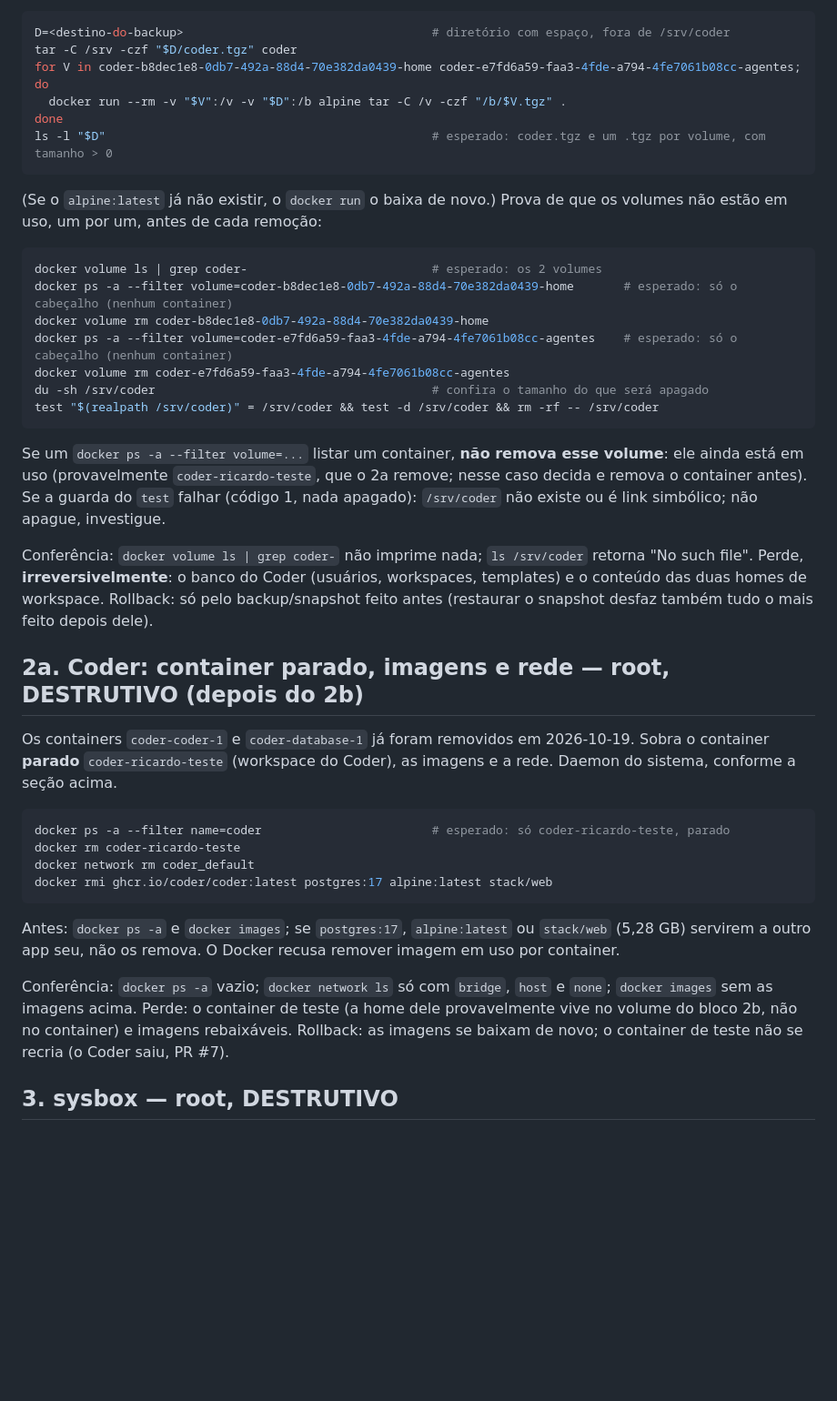
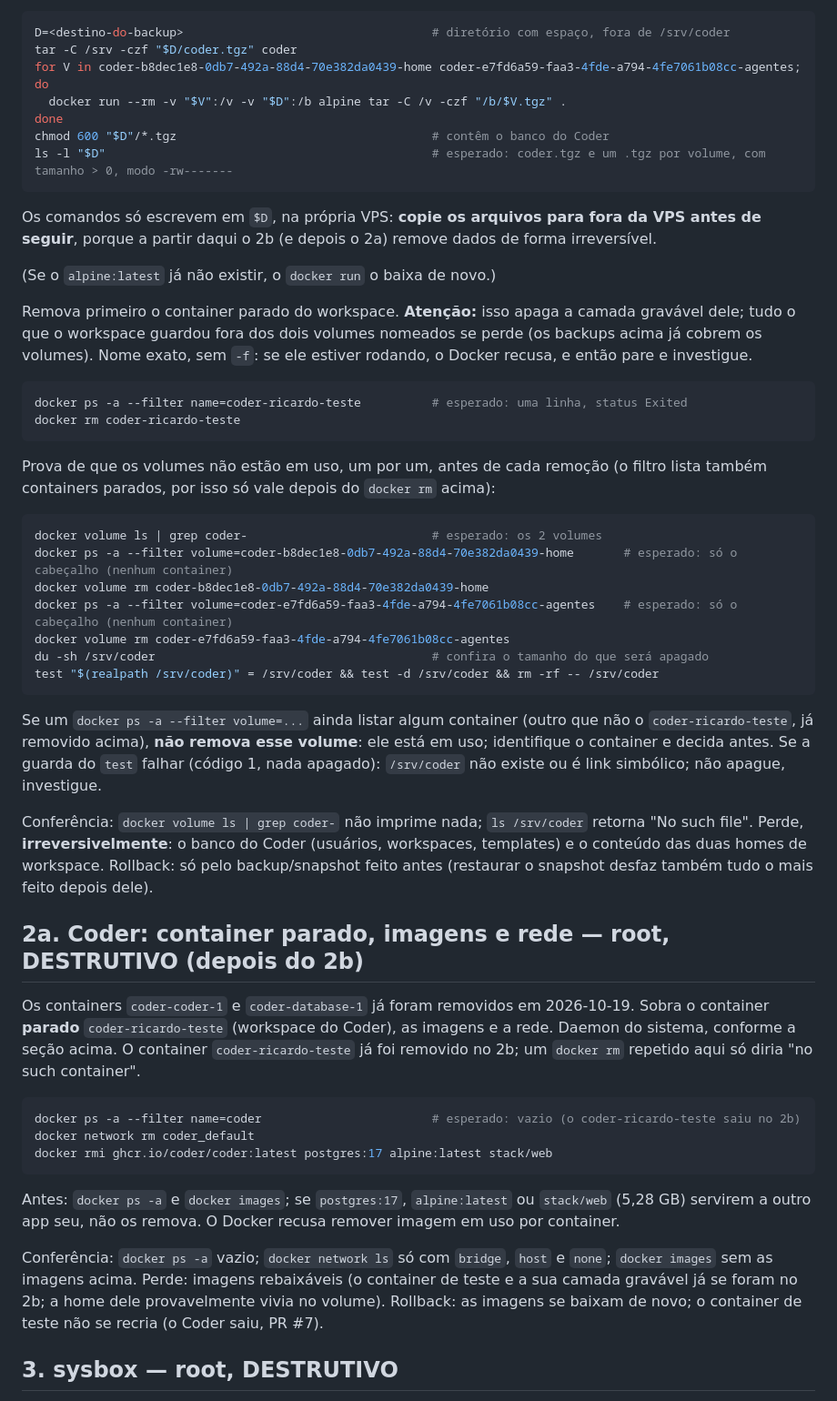
Before and after one commit to resper1965/stack-vps, a Markdown page: docs/runbooks/2026-10-remocoes-vps.md, the part around the change. Shown at 91% size. Rendered like a GitHub page; blank space fills up the shorter version.

Commit message:
docs: runbook remove coder-ricardo-teste antes de provar volume sem uso
Co-Authored-By: Claude Sonnet 5.5 <noreply@anthropic.com>

````diff
--- a/docs/runbooks/2026-10-remocoes-vps.md
+++ b/docs/runbooks/2026-10-remocoes-vps.md
@@ -104,11 +104,26 @@ tar -C /srv -czf "$D/coder.tgz" coder
 for V in coder-b8dec1e8-0db7-492a-88d4-70e382da0439-home coder-e7fd6a59-faa3-4fde-a794-4fe7061b08cc-agentes; do
   docker run --rm -v "$V":/v -v "$D":/b alpine tar -C /v -czf "/b/$V.tgz" .
 done
-ls -l "$D"                                              # esperado: coder.tgz e um .tgz por volume, com tamanho > 0
+chmod 600 "$D"/*.tgz                                    # contêm o banco do Coder
+ls -l "$D"                                              # esperado: coder.tgz e um .tgz por volume, com tamanho > 0, modo -rw-------
 ```
 
-(Se o `alpine:latest` já não existir, o `docker run` o baixa de novo.) Prova de que os volumes não estão em uso, um por
-um, antes de cada remoção:
+Os comandos só escrevem em `$D`, na própria VPS: **copie os arquivos para fora da VPS antes de seguir**, porque a
+partir daqui o 2b (e depois o 2a) remove dados de forma irreversível.
+
+(Se o `alpine:latest` já não existir, o `docker run` o baixa de novo.)
+
+Remova primeiro o container parado do workspace. **Atenção:** isso apaga a camada gravável dele; tudo o que o workspace
+guardou fora dos dois volumes nomeados se perde (os backups acima já cobrem os volumes). Nome exato, sem `-f`: se ele
+estiver rodando, o Docker recusa, e então pare e investigue.
+
+```sh
+docker ps -a --filter name=coder-ricardo-teste          # esperado: uma linha, status Exited
+docker rm coder-ricardo-teste
+```
+
+Prova de que os volumes não estão em uso, um por um, antes de cada remoção (o filtro lista também containers parados,
+por isso só vale depois do `docker rm` acima):
 
 ```sh
 docker volume ls | grep coder-                          # esperado: os 2 volumes
@@ -120,8 +135,8 @@ du -sh /srv/coder                                       # confira o tamanho do q
 test "$(realpath /srv/coder)" = /srv/coder && test -d /srv/coder && rm -rf -- /srv/coder
 ```
 
-Se um `docker ps -a --filter volume=...` listar um container, **não remova esse volume**: ele ainda está em uso
-(provavelmente `coder-ricardo-teste`, que o 2a remove; nesse caso decida e remova o container antes). Se a guarda do
+Se um `docker ps -a --filter volume=...` ainda listar algum container (outro que não o `coder-ricardo-teste`, já
+removido acima), **não remova esse volume**: ele está em uso; identifique o container e decida antes. Se a guarda do
 `test` falhar (código 1, nada apagado): `/srv/coder` não existe ou é link simbólico; não apague, investigue.
 
 Conferência: `docker volume ls | grep coder-` não imprime nada; `ls /srv/coder` retorna "No such file".
@@ -132,10 +147,10 @@ Rollback: só pelo backup/snapshot feito antes (restaurar o snapshot desfaz tamb
 
 Os containers `coder-coder-1` e `coder-database-1` já foram removidos em 2026-10-19. Sobra o container **parado**
 `coder-ricardo-teste` (workspace do Coder), as imagens e a rede. Daemon do sistema, conforme a seção acima.
+O container `coder-ricardo-teste` já foi removido no 2b; um `docker rm` repetido aqui só diria "no such container".
 
 ```sh
-docker ps -a --filter name=coder                        # esperado: só coder-ricardo-teste, parado
-docker rm coder-ricardo-teste
+docker ps -a --filter name=coder                        # esperado: vazio (o coder-ricardo-teste saiu no 2b)
 docker network rm coder_default
 docker rmi ghcr.io/coder/coder:latest postgres:17 alpine:latest stack/web
 ```
@@ -144,8 +159,8 @@ Antes: `docker ps -a` e `docker images`; se `postgres:17`, `alpine:latest` ou `s
 app seu, não os remova. O Docker recusa remover imagem em uso por container.
 
 Conferência: `docker ps -a` vazio; `docker network ls` só com `bridge`, `host` e `none`; `docker images` sem as imagens acima.
-Perde: o container de teste (a home dele provavelmente vive no volume do bloco 2b, não no container) e imagens
-rebaixáveis. Rollback: as imagens se baixam de novo; o container de teste não se recria (o Coder saiu, PR #7).
+Perde: imagens rebaixáveis (o container de teste e a sua camada gravável já se foram no 2b; a home dele
+provavelmente vivia no volume). Rollback: as imagens se baixam de novo; o container de teste não se recria (o Coder saiu, PR #7).
 
 ## 3. sysbox — root, DESTRUTIVO
 
````
